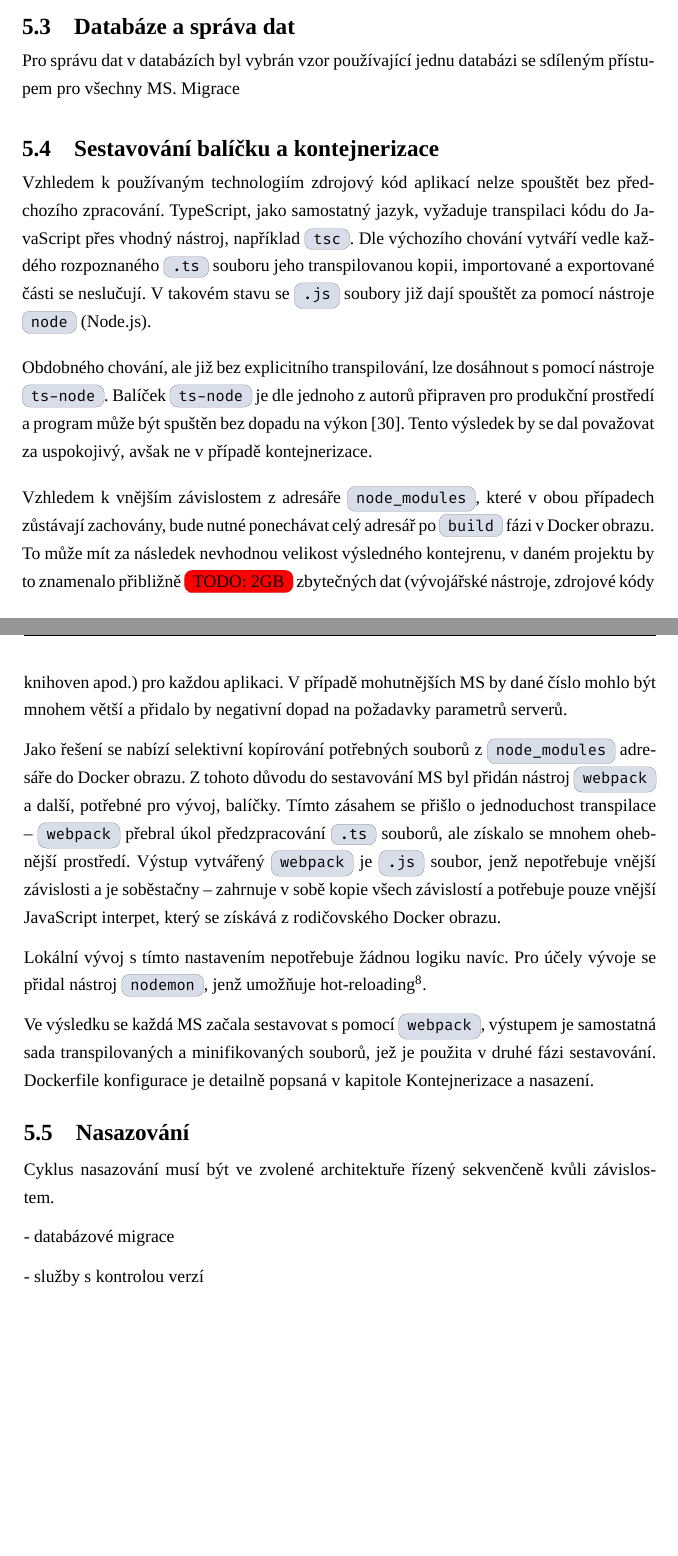
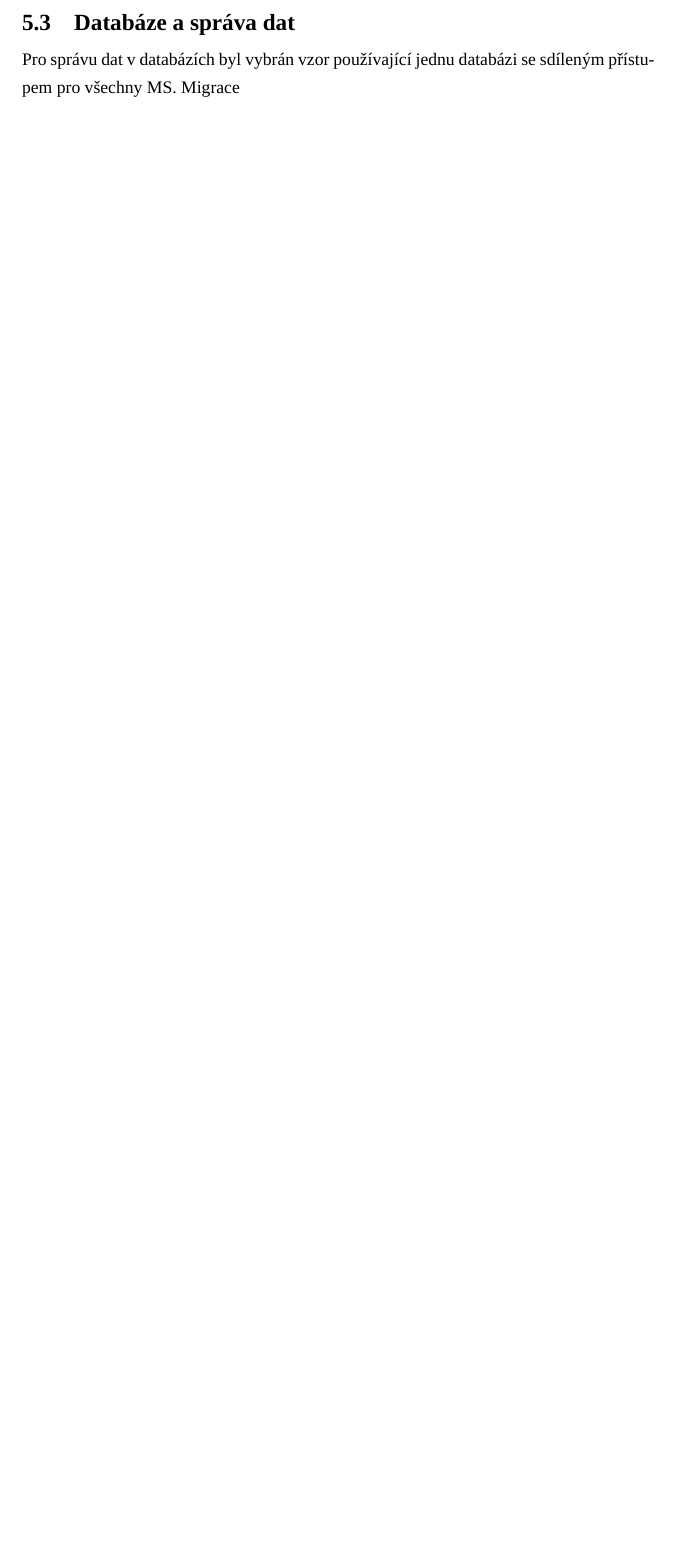
Before and after one commit to dunaevskiy/thesis-masters, a LaTeX thesis (thesis/DP_Dunaevskiy_Sergey_2022.tex, which reads thesis/content/05-server.tex): two parts of pages 57 and 58 of 87 before the commit and part of page 57 of 87 after it, the two joined at a grey line, cut so that both start at the same text, the shorter picture padded with empty space. Compiled offline with XeLaTeX; a missing font is replaced by an installed copy or a similar font; a LaTeX package or settings file that is missing is left out.

Commit message:
update: server

```diff
--- a/thesis/content/05-server.tex
+++ b/thesis/content/05-server.tex
@@ -70,41 +83,3 @@ Zarhnuje v sobě:
 
 Pro správu dat v databázích byl vybrán vzor používající jednu databázi se sdíleným přístupem pro všechny \g{MS}.
 Migrace
-
-
-
-\section{Sestavování balíčku a kontejnerizace}\label{sec:server-compile}
-
-Vzhledem k používaným technologiím zdrojový kód aplikací nelze spouštět bez předchozího zpracování.
-TypeScript, jako samostatný jazyk, vyžaduje transpilaci kódu do JavaScript přes vhodný nástroj, například \h{tsc}.
-Dle výchozího chování vytváří vedle každého rozpoznaného \h{.ts} souboru jeho transpilovanou kopii, importované a exportované části se neslučují.
-V takovém stavu se \h{.js} soubory již dají spouštět za pomocí nástroje \h{node} (Node.js).
-
-Obdobného chování, ale již bez explicitního transpilování, lze dosáhnout s pomocí nástroje \h{ts-node}.
-Balíček \h{ts-node} je dle jednoho z autorů připraven pro produkční prostředí a program může být spuštěn bez dopadu na výkon~\cite{tsnodeprod}.
-Tento výsledek by se dal považovat za uspokojivý, avšak ne v případě kontejnerizace.
-
-Vzhledem k vnějším závislostem z adresáře \h{node\_modules}, které v obou případech zůstávají zachovány, bude nutné ponechávat celý adresář po \h{build} fázi v Docker obrazu.
-To může mít za následek nevhodnou velikost výsledného kontejrenu, v daném projektu by to znamenalo přibližně \TODO{2GB} zbytečných dat (vývojářské nástroje, zdrojové kódy knihoven apod.) pro každou aplikaci.
-V případě mohutnějších \g{MS} by dané číslo mohlo být mnohem větší a přidalo by negativní dopad na požadavky parametrů serverů.
-
-Jako řešení se nabízí selektivní kopírování potřebných souborů z \h{node\_modules} adresáře do Docker obrazu.
-Z tohoto důvodu do sestavování \g{MS} byl přidán nástroj \h{webpack} a další, potřebné pro vývoj, balíčky.
-Tímto zásahem se přišlo o jednoduchost transpilace – \h{webpack} přebral úkol předzpracování \h{.ts} souborů, ale získalo se mnohem ohebnější prostředí.
-Výstup vytvářený \h{webpack} je \h{.js} soubor, jenž nepotřebuje vnější závislosti a je soběstačny – zahrnuje v sobě kopie všech závislostí a potřebuje pouze vnější JavaScript interpet, který se získává z rodičovského Docker obrazu.
-
-Lokální vývoj s tímto nastavením nepotřebuje žádnou logiku navíc.
-Pro účely vývoje se přidal nástroj \h{nodemon}, jenž umožňuje hot-reloading\footnote{Hot-reloading je automatické přenačtení a spuštění programu, které se provádí po každé změně kódu.}.
-
-Ve výsledku se každá \g{MS} začala sestavovat s pomocí \h{webpack}, výstupem je samostatná sada transpilovaných a minifikovaných souborů, jež je použita v druhé fázi sestavování.
-Dockerfile konfigurace je detailně popsaná v kapitole \nameref{ch:deployment}.
-
-
-
-\section{Nasazování}\label{sec:server-deployment}
-
-Cyklus nasazování musí být ve zvolené architektuře řízený sekvenčeně kvůli závislostem.
-
-- databázové migrace
-
-- služby s kontrolou verzí
```
Also changed, not shown: thesis/content/05-server.tex (37 more changed lines).
